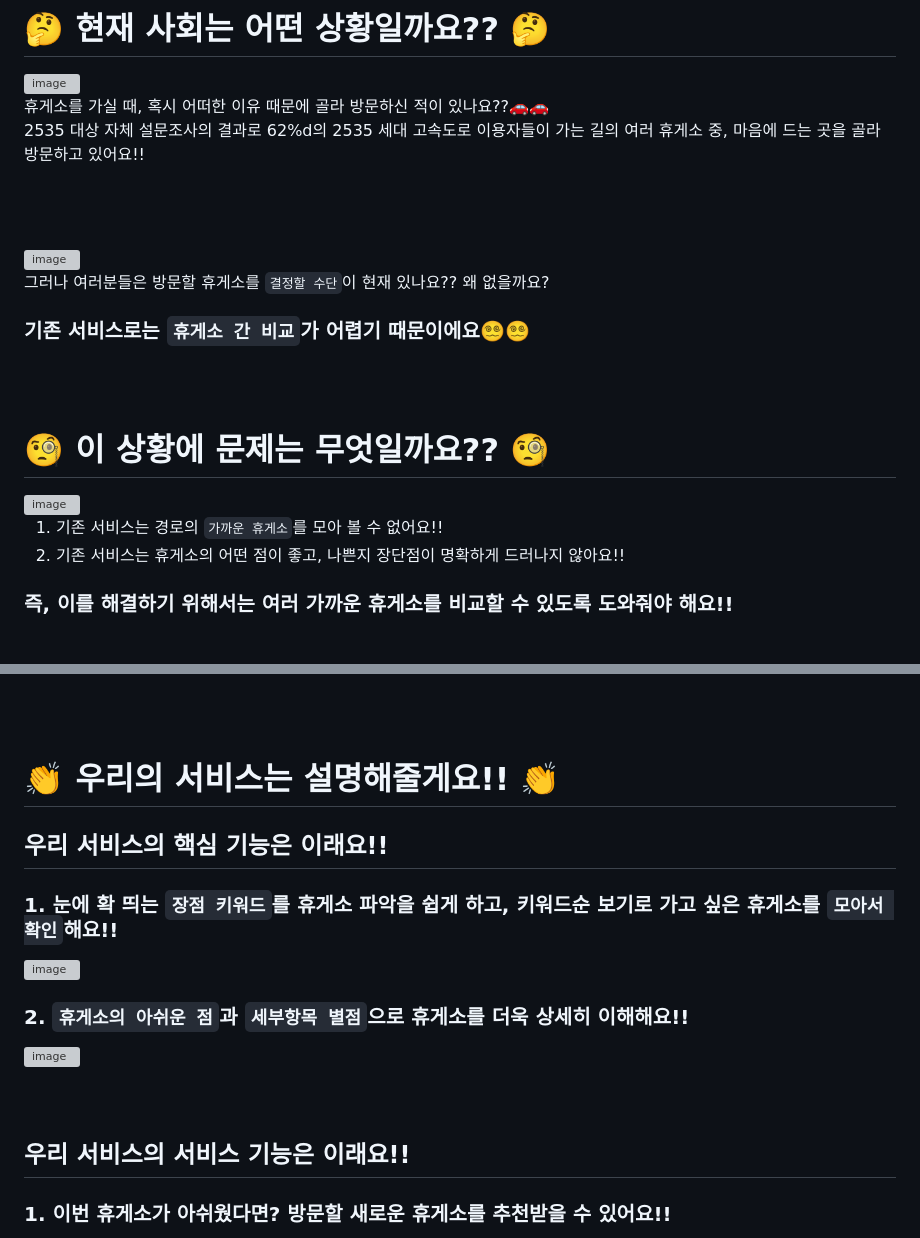
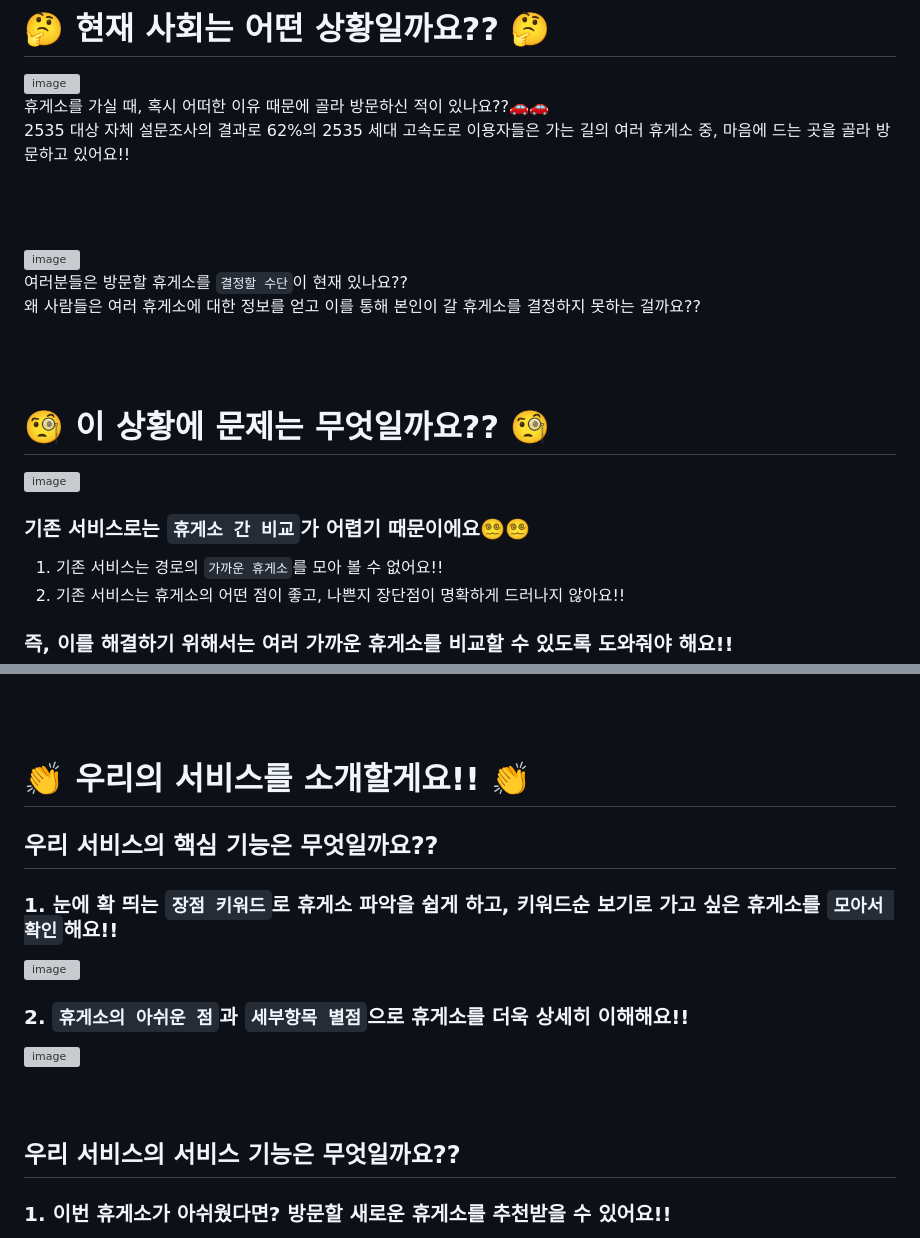
Before and after one commit to softeerbootcamp-3rd/softee5-hyundaittakdae-FE, a Markdown page: readme.md, 2 parts joined by grey strips. GitHub-like rendering; grey boxes are pictures that could not be loaded.

Commit message:
docs: readme.md 수정
 readme.md 문서 내용에서 오타와 내용을 수정했습니다.

```diff
--- a/readme.md
+++ b/readme.md
@@ -19,23 +19,23 @@
 <br>
 
 휴게소를 가실 때, 혹시 어떠한 이유 때문에 골라 방문하신 적이 있나요??🚗🚗 <br/>
-2535 대상 자체 설문조사의 결과로 62%d의 2535 세대 고속도로 이용자들이 가는 길의 여러 휴게소 중, 마음에 드는 곳을 골라 방문하고 있어요!!
+2535 대상 자체 설문조사의 결과로 62%의 2535 세대 고속도로 이용자들은 가는 길의 여러 휴게소 중, 마음에 드는 곳을 골라 방문하고 있어요!!
 
 <br/><br/>
 
 <img width="891" alt="image" src="https://github.com/softeerbootcamp-3rd/softee5-hyundaittakdae-FE/assets/100525337/ed1f95fe-2d4a-47fe-a94c-3326590dabc9">
 
 
-
-그러나 여러분들은 방문할 휴게소를 `결정할 수단`이 현재 있나요?? 왜 없을까요?
-
-### 기존 서비스로는 `휴게소 간 비교`가 어렵기 때문이에요😵‍💫😵‍💫
+여러분들은 방문할 휴게소를 `결정할 수단`이 현재 있나요?? <br/>
+왜 사람들은 여러 휴게소에 대한 정보를 얻고 이를 통해 본인이 갈 휴게소를 결정하지 못하는 걸까요??
 
 
 <br/><br/>
 
 # 🧐 이 상황에 문제는 무엇일까요?? 🧐
 <img width="889" alt="image" src="https://github.com/softeerbootcamp-3rd/softee5-hyundaittakdae-FE/assets/100525337/5dd60767-4ac3-4c6f-b988-81c36554354a">
+
+### 기존 서비스로는 `휴게소 간 비교`가 어렵기 때문이에요😵‍💫😵‍💫
 
 1. 기존 서비스는 경로의 `가까운 휴게소`를 모아 볼 수 없어요!!
 2. 기존 서비스는 휴게소의 어떤 점이 좋고, 나쁜지 장단점이 명확하게 드러나지 않아요!!
@@ -56,12 +56,12 @@
 <br/><br/>
 
 
-# 👏 우리의 서비스는 설명해줄게요!! 👏
+# 👏 우리의 서비스를 소개할게요!! 👏
 
-## 우리 서비스의 핵심 기능은 이래요!!
+## 우리 서비스의 핵심 기능은 무엇일까요??
 
 
-### 1. 눈에 확 띄는 `장점 키워드`를 휴게소 파악을 쉽게 하고, 키워드순 보기로 가고 싶은 휴게소를 `모아서 확인`해요!!
+### 1. 눈에 확 띄는 `장점 키워드`로 휴게소 파악을 쉽게 하고, 키워드순 보기로 가고 싶은 휴게소를 `모아서 확인`해요!!
 
 <img width="938" alt="image" src="https://github.com/softeerbootcamp-3rd/softee5-hyundaittakdae-FE/assets/100525337/99f2f22f-cceb-4860-9a6b-d9b56ba67f5e">
 
@@ -72,7 +72,7 @@
 
 <br/><br/>
 
-## 우리 서비스의 서비스 기능은 이래요!!
+## 우리 서비스의 서비스 기능은 무엇일까요??
 
 ### 1. 이번 휴게소가 아쉬웠다면? 방문할 새로운 휴게소를 추천받을 수 있어요!!
 <img width="493" alt="image" src="https://github.com/softeerbootcamp-3rd/softee5-hyundaittakdae-FE/assets/100525337/913b7ad8-a0bd-4fab-a8fc-ee3cfdf339c1">
```
